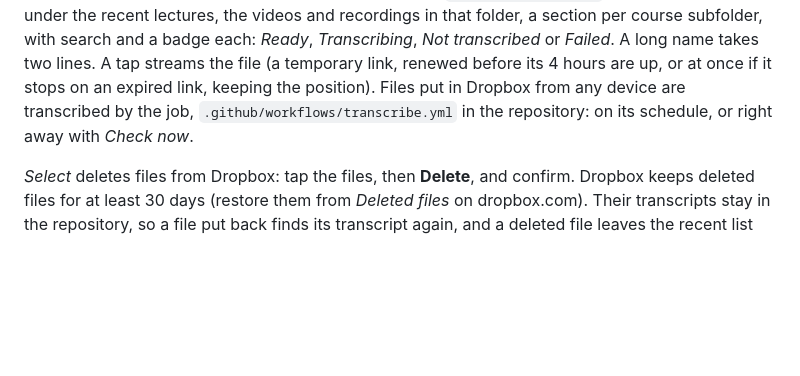
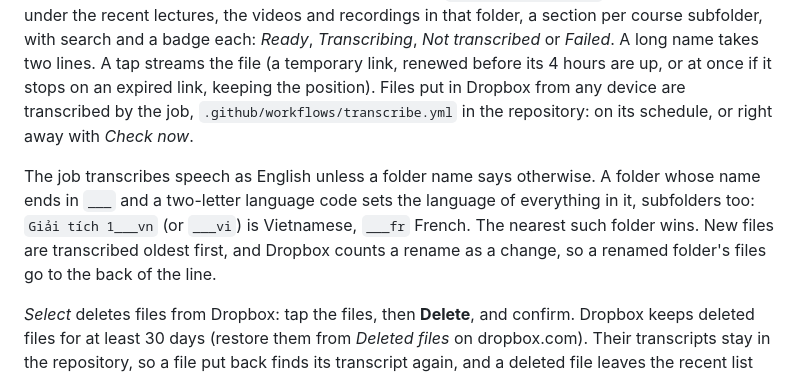
Before and after one commit to Tien3991/lecture-karaoke, a Markdown page: README.md, the part around the change. GitHub-like rendering; blank space fills up the shorter version.

Commit message:
README: speech language from folder names
A folder name ending in ___ and a two-letter language code (___vn or ___vi for Vietnamese) sets the
language the transcription job uses; a renamed folder's files go to the back of the job's line.

Co-Authored-By: Claude Opus 5.5 <noreply@anthropic.com>

```diff
--- a/README.md
+++ b/README.md
@@ -73,6 +73,12 @@ per course subfolder, with search and a badge each: *Ready*, *Transcribing*, *No
 its 4 hours are up, or at once if it stops on an expired link, keeping the position). Files put in
 Dropbox from any device are transcribed by the job, `.github/workflows/transcribe.yml` in the
 repository: on its schedule, or right away with *Check now*.
+
+The job transcribes speech as English unless a folder name says otherwise. A folder whose name
+ends in `___` and a two-letter language code sets the language of everything in it, subfolders
+too: `Giải tích 1___vn` (or `___vi`) is Vietnamese, `___fr` French. The nearest such folder
+wins. New files are transcribed oldest first, and Dropbox counts a rename as a change, so a renamed
+folder's files go to the back of the line.
 
 *Select* deletes files from Dropbox: tap the files, then **Delete**, and confirm. Dropbox keeps
 deleted files for at least 30 days (restore them from *Deleted files* on dropbox.com). Their
```
